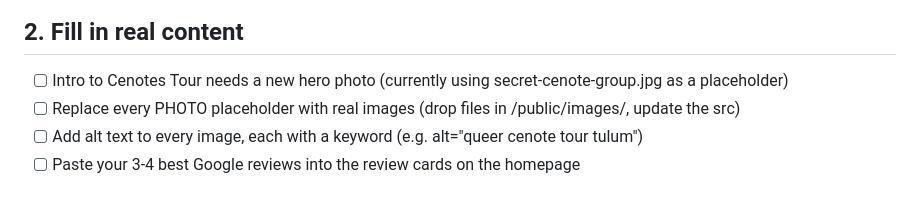
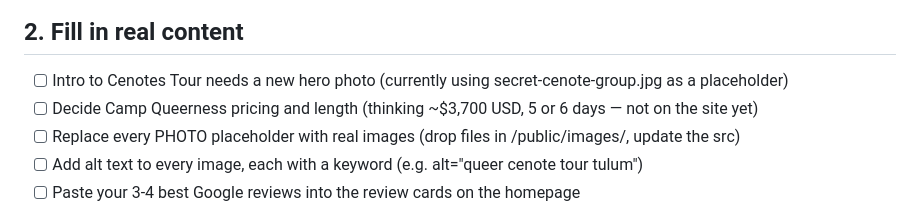
Before and after one commit to queernessexperiences-png/queerness-astro, a Markdown page: LAUNCH-CHECKLIST.md, the part around the change. Drawn GitHub-style.

Commit message:
Log to-do: decide Camp Queerness pricing/length
Co-Authored-By: Claude Sonnet 5 <noreply@anthropic.com>

```diff
--- a/LAUNCH-CHECKLIST.md
+++ b/LAUNCH-CHECKLIST.md
@@ -10,6 +10,7 @@ Work top to bottom. The ⚠️ items are the ones that protect your #1 ranking a
 
 ## 2. Fill in real content
 - [ ] Intro to Cenotes Tour needs a new hero photo (currently using secret-cenote-group.jpg as a placeholder)
+- [ ] Decide Camp Queerness pricing and length (thinking ~$3,700 USD, 5 or 6 days — not on the site yet)
 - [ ] Replace every PHOTO placeholder with real images (drop files in /public/images/, update the src)
 - [ ] Add alt text to every image, each with a keyword (e.g. alt="queer cenote tour tulum")
 - [ ] Paste your 3-4 best Google reviews into the review cards on the homepage
```
